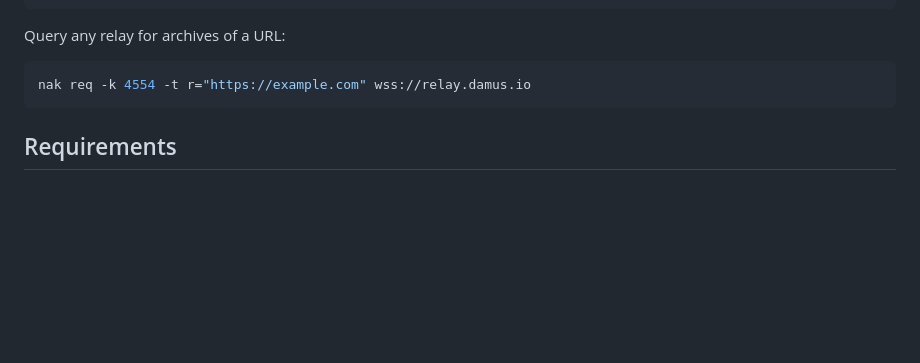
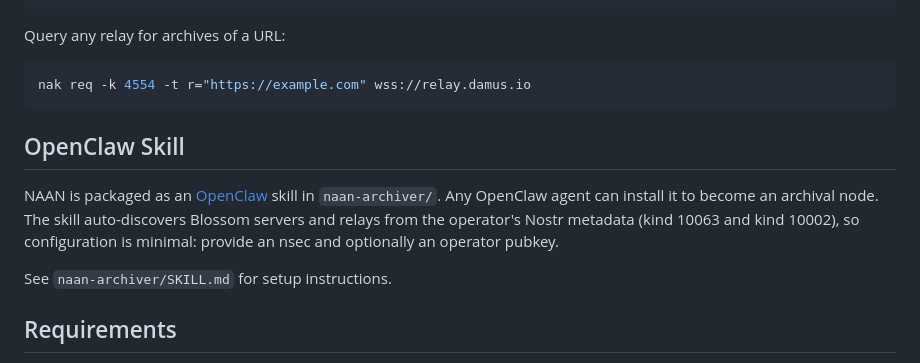
Before and after one commit to dergigi/naan, a Markdown page: README.md, the part around the change. Rendered like a GitHub page; blank space fills up the shorter version.

Commit message:
docs: add OpenClaw skill section to README

````diff
--- a/README.md
+++ b/README.md
@@ -97,6 +97,12 @@ Query any relay for archives of a URL:
 nak req -k 4554 -t r="https://example.com" wss://relay.damus.io
 ```
 
+## OpenClaw Skill
+
+NAAN is packaged as an [OpenClaw](https://openclaw.ai) skill in `naan-archiver/`. Any OpenClaw agent can install it to become an archival node. The skill auto-discovers Blossom servers and relays from the operator's Nostr metadata (kind 10063 and kind 10002), so configuration is minimal: provide an nsec and optionally an operator pubkey.
+
+See `naan-archiver/SKILL.md` for setup instructions.
+
 ## Requirements
 
 - [monolith](https://github.com/nicehash/nicehash-monolith) — single-file HTML archiving
````
